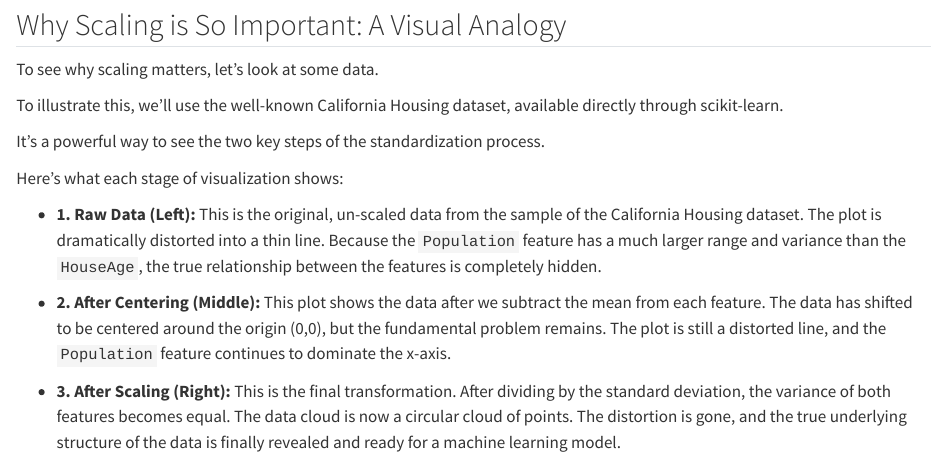
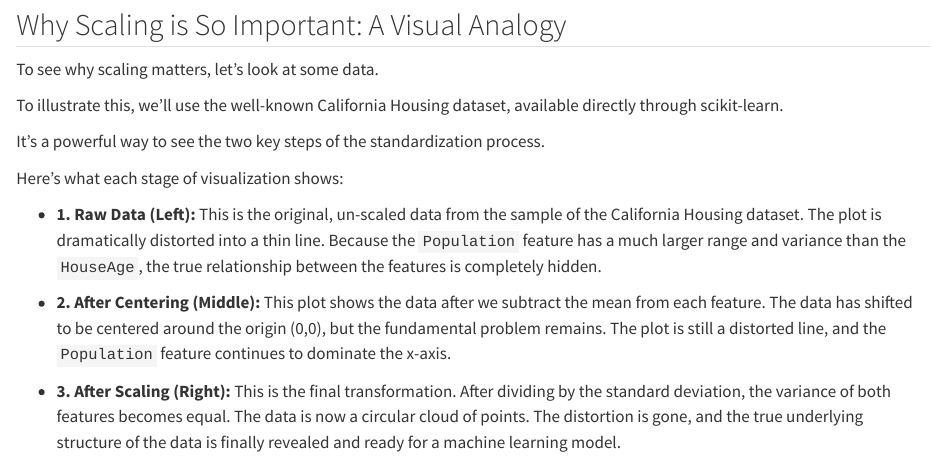
Before and after one commit to januarytabaka/januarytabaka.github.io, a Quarto document (posts/feature-scaling-part-1/index.qmd): the page in a window 1100 px wide, from 840 px down. Rendered offline with R 4.5, knitr and Pandoc in place of Quarto, with nearby package versions; some code elsewhere in the file could not run offline.

Commit message:
Corrected some minor details

````diff
--- a/posts/feature-scaling-part-1/index.qmd
+++ b/posts/feature-scaling-part-1/index.qmd
@@ -58,7 +58,7 @@ Here's what each stage of visualization shows:
 
 *   **2. After Centering (Middle):** This plot shows the data after we subtract the mean from each feature. The data  has shifted to be centered around the origin (0,0), but the fundamental problem remains. The plot is still a distorted line, and the `Population` feature continues to dominate the x-axis.
 
-*   **3. After Scaling (Right):** This is the final transformation. After dividing by the standard deviation, the variance of both features becomes equal. The data cloud is now a circular cloud of points. The distortion is gone, and the true underlying structure of the data is finally revealed and ready for a machine learning model.
+*   **3. After Scaling (Right):** This is the final transformation. After dividing by the standard deviation, the variance of both features becomes equal. The data is now a circular cloud of points. The distortion is gone, and the true underlying structure of the data is finally revealed and ready for a machine learning model.
 
 ```{python}
 #| label: py-scaling
````
Also changed, not shown: posts/feature-scaling-part-1/index.qmd (1 more changed lines).
